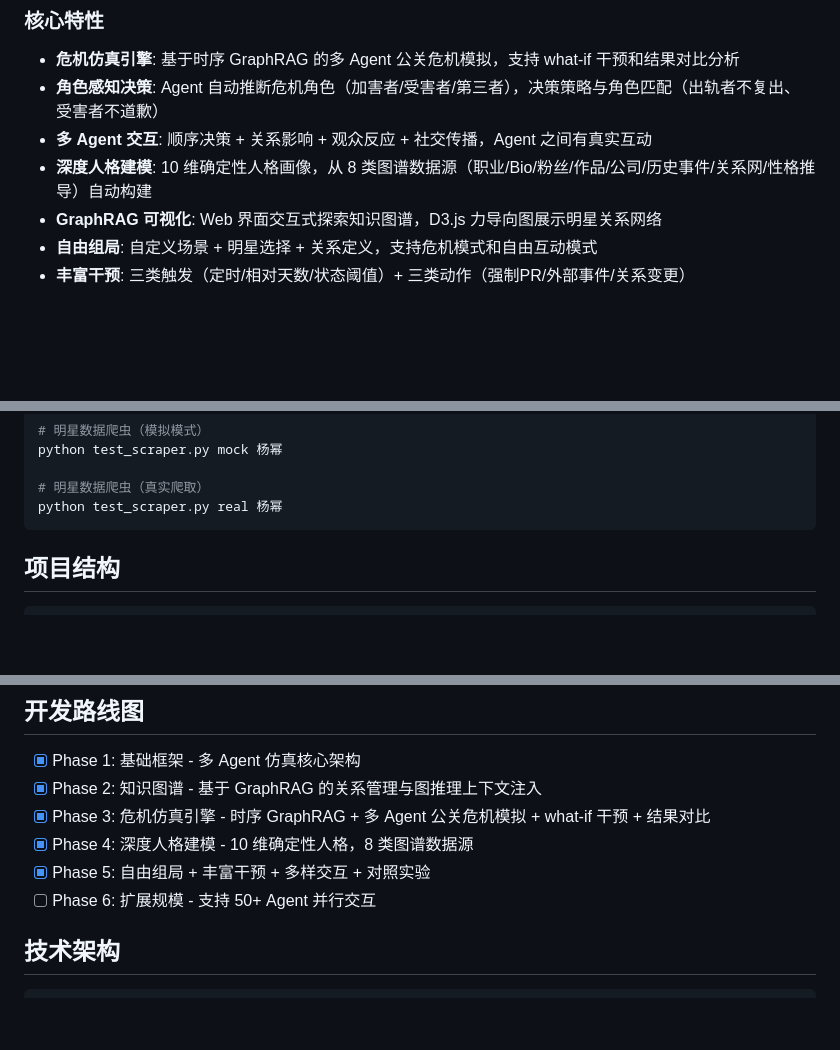
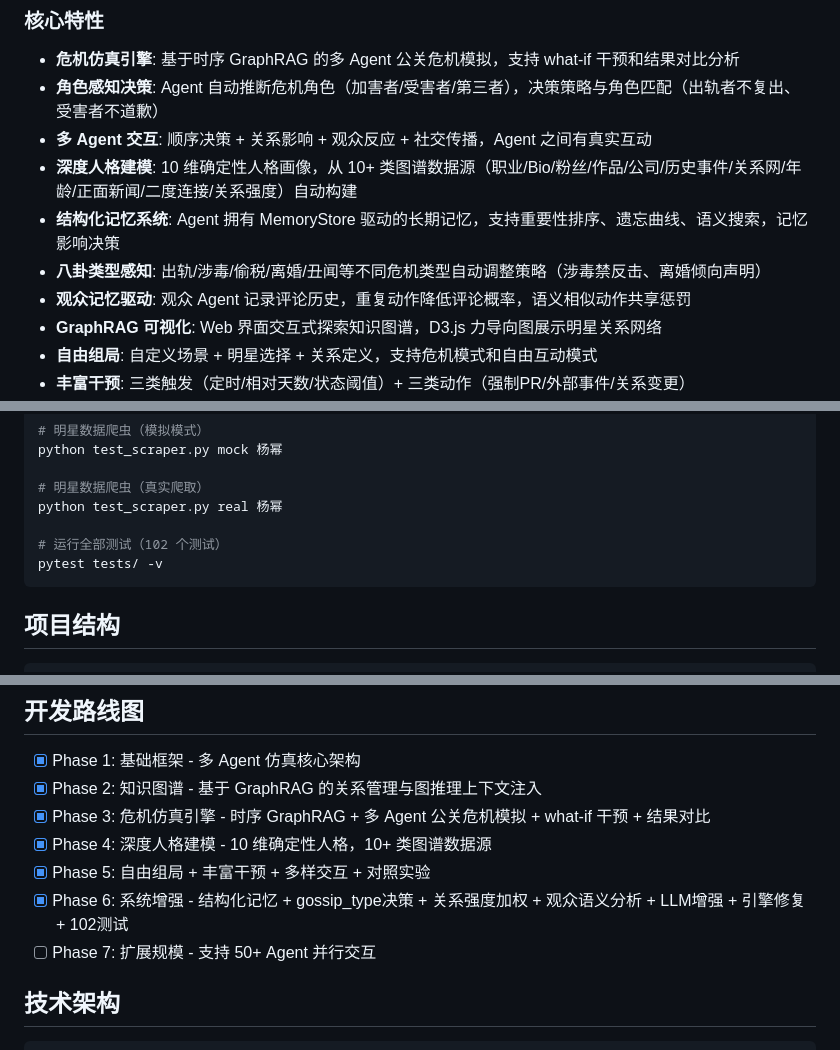
Before and after one commit to chenwei-zhang/DramaSwarm, a Markdown page: README.md, 3 parts joined by grey strips. GitHub-like rendering; blank space fills up the shorter version.

````diff
--- a/README.md
+++ b/README.md
@@ -11,7 +11,10 @@ DramaSwarm 是一个轻量级的多智能体仿真引擎，专注于模拟娱乐
 - **危机仿真引擎**: 基于时序 GraphRAG 的多 Agent 公关危机模拟，支持 what-if 干预和结果对比分析
 - **角色感知决策**: Agent 自动推断危机角色（加害者/受害者/第三者），决策策略与角色匹配（出轨者不复出、受害者不道歉）
 - **多 Agent 交互**: 顺序决策 + 关系影响 + 观众反应 + 社交传播，Agent 之间有真实互动
-- **深度人格建模**: 10 维确定性人格画像，从 8 类图谱数据源（职业/Bio/粉丝/作品/公司/历史事件/关系网/性格推导）自动构建
+- **深度人格建模**: 10 维确定性人格画像，从 10+ 类图谱数据源（职业/Bio/粉丝/作品/公司/历史事件/关系网/年龄/正面新闻/二度连接/关系强度）自动构建
+- **结构化记忆系统**: Agent 拥有 MemoryStore 驱动的长期记忆，支持重要性排序、遗忘曲线、语义搜索，记忆影响决策
+- **八卦类型感知**: 出轨/涉毒/偷税/离婚/丑闻等不同危机类型自动调整策略（涉毒禁反击、离婚倾向声明）
+- **观众记忆驱动**: 观众 Agent 记录评论历史，重复动作降低评论概率，语义相似动作共享惩罚
 - **GraphRAG 可视化**: Web 界面交互式探索知识图谱，D3.js 力导向图展示明星关系网络
 - **自由组局**: 自定义场景 + 明星选择 + 关系定义，支持危机模式和自由互动模式
 - **丰富干预**: 三类触发（定时/相对天数/状态阈值）+ 三类动作（强制PR/外部事件/关系变更）
@@ -63,6 +66,9 @@ python test_scraper.py mock 杨幂
 
 # 明星数据爬虫（真实爬取）
 python test_scraper.py real 杨幂
+
+# 运行全部测试（102 个测试）
+pytest tests/ -v
 ```
 
 ## 项目结构
@@ -207,9 +217,10 @@ DramaSwarm/
 - [x] Phase 1: 基础框架 - 多 Agent 仿真核心架构
 - [x] Phase 2: 知识图谱 - 基于 GraphRAG 的关系管理与图推理上下文注入
 - [x] Phase 3: 危机仿真引擎 - 时序 GraphRAG + 多 Agent 公关危机模拟 + what-if 干预 + 结果对比
-- [x] Phase 4: 深度人格建模 - 10 维确定性人格，8 类图谱数据源
+- [x] Phase 4: 深度人格建模 - 10 维确定性人格，10+ 类图谱数据源
 - [x] Phase 5: 自由组局 + 丰富干预 + 多样交互 + 对照实验
-- [ ] Phase 6: 扩展规模 - 支持 50+ Agent 并行交互
+- [x] Phase 6: 系统增强 - 结构化记忆 + gossip_type决策 + 关系强度加权 + 观众语义分析 + LLM增强 + 引擎修复 + 102测试
+- [ ] Phase 7: 扩展规模 - 支持 50+ Agent 并行交互
 
 ## 技术架构
 
````
Also changed, not shown: other parts of README.md (+36 -15 lines), CLAUDE.md (+38 -27 lines).
